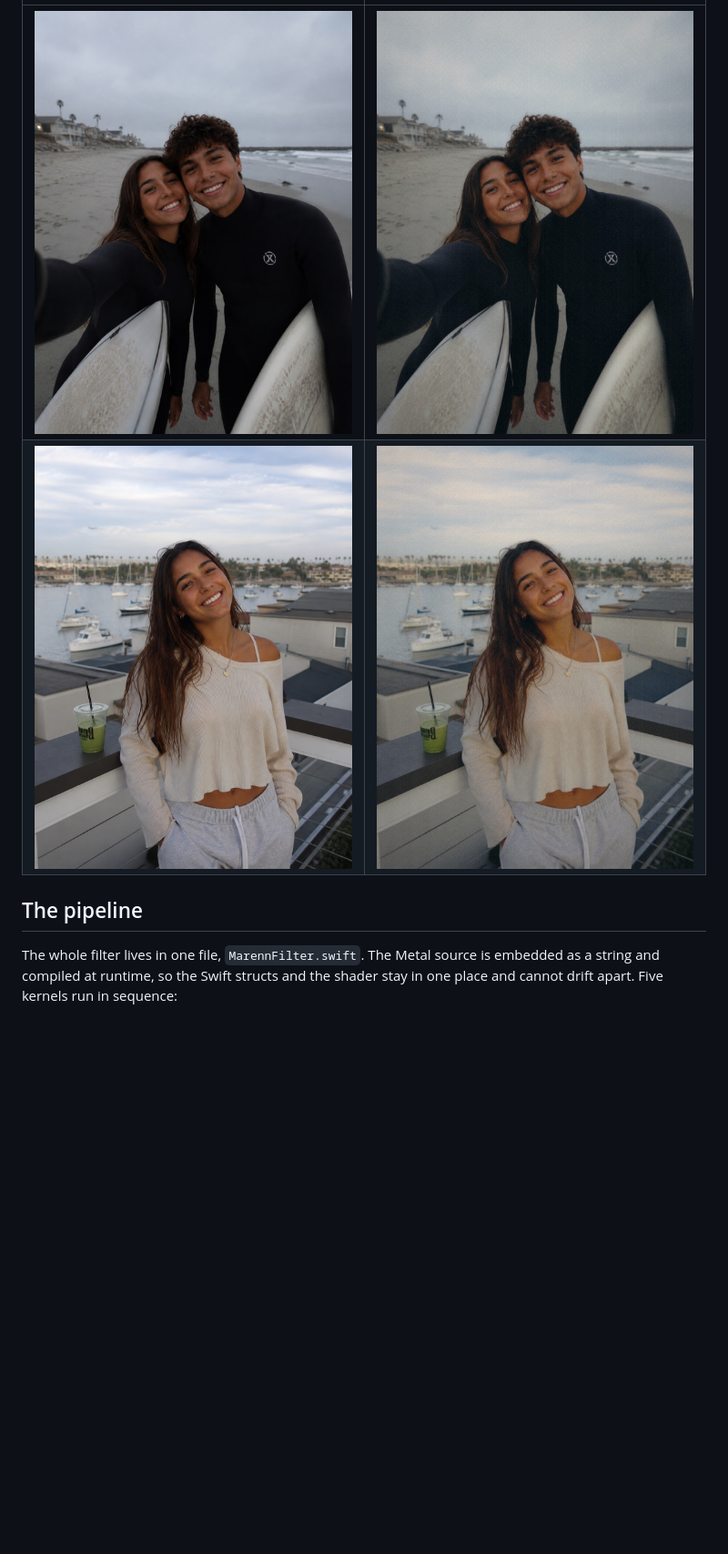
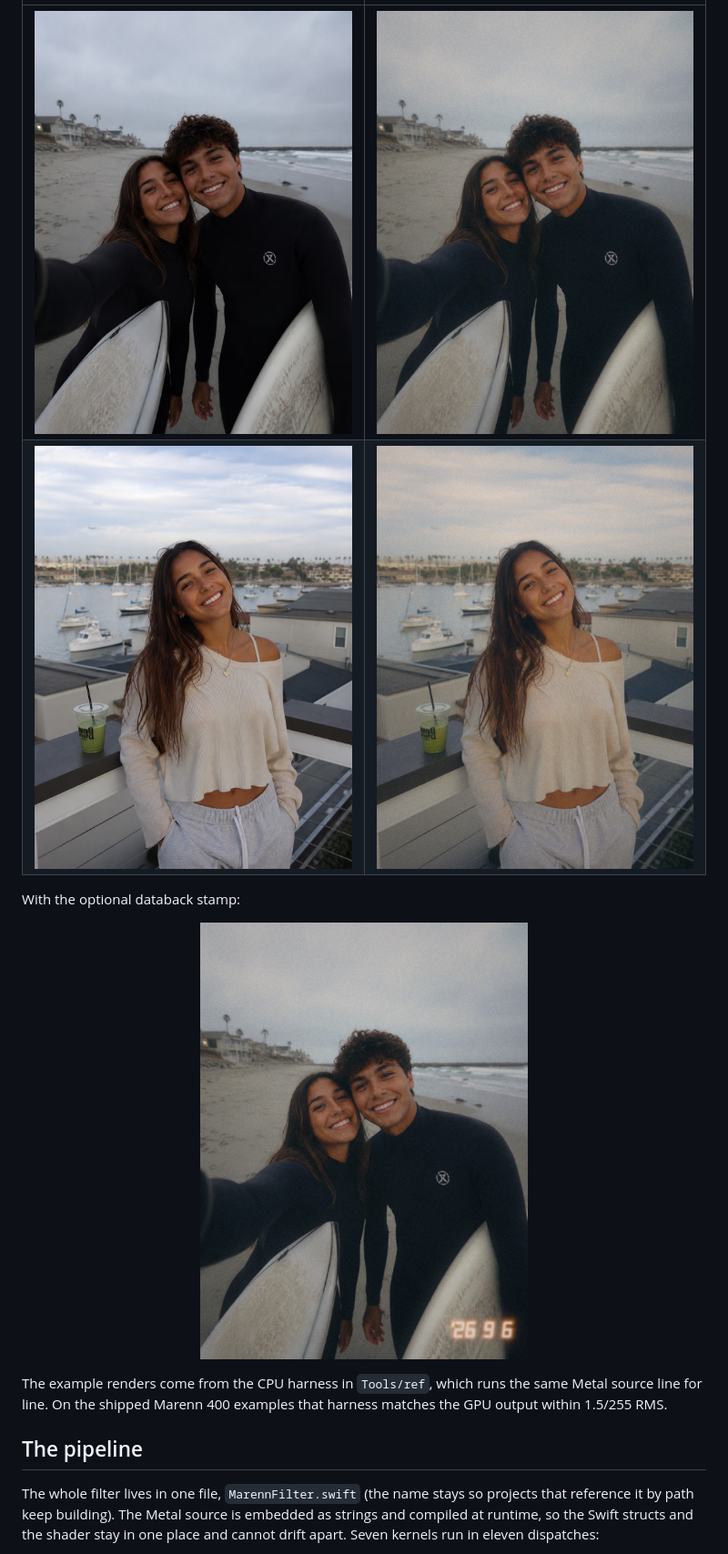
Before and after one commit to SMGStudiosLLC/Mareen-400, a Markdown page: README.md, the part around one of its changes. Shown at 91% size. Rendered like a GitHub page; pictures changed too: Examples/vesper-rooftop.jpg (added), Examples/vesper-surf-stamp.jpg (added), Examples/vesper-surf.jpg (added); blank space fills up the shorter version.

```diff
--- a/README.md
+++ b/README.md
@@ -27,8 +27,14 @@ Drag the sliders at [developer.relayyyy.com](https://developer.relayyyy.com) to
 | --- | --- |
-| <img src="Examples/original-surf.jpg" width="360"> | <img src="Examples/filtered-surf.jpg" width="360"> |
-| <img src="Examples/original-rooftop.jpg" width="360"> | <img src="Examples/filtered-rooftop.jpg" width="360"> |
+| <img src="Examples/original-surf.jpg" width="360"> | <img src="Examples/vesper-surf.jpg" width="360"> |
+| <img src="Examples/original-rooftop.jpg" width="360"> | <img src="Examples/vesper-rooftop.jpg" width="360"> |
+
+With the optional databack stamp:
+
+<p align="center"><img src="Examples/vesper-surf-stamp.jpg" width="360" alt="The surf photo with a seven segment date stamp"></p>
+
+The example renders come from the CPU harness in `Tools/ref`, which runs the same Metal source line for line. On the shipped Marenn 400 examples that harness matches the GPU output within 1.5/255 RMS.
 
 ## The pipeline
 
-The whole filter lives in one file, `MarennFilter.swift`. The Metal source is embedded as a string and compiled at runtime, so the Swift structs and the shader stay in one place and cannot drift apart. Five kernels run in sequence:
+The whole filter lives in one file, `MarennFilter.swift` (the name stays so projects that reference it by path keep building). The Metal source is embedded as strings and compiled at runtime, so the Swift structs and the shader stay in one place and cannot drift apart. Seven kernels run in eleven dispatches:
 
```
Also changed, not shown: other parts of README.md (+77 -27 lines), CHANGELOG.md (added, +55 -0 lines), 3 other files.
